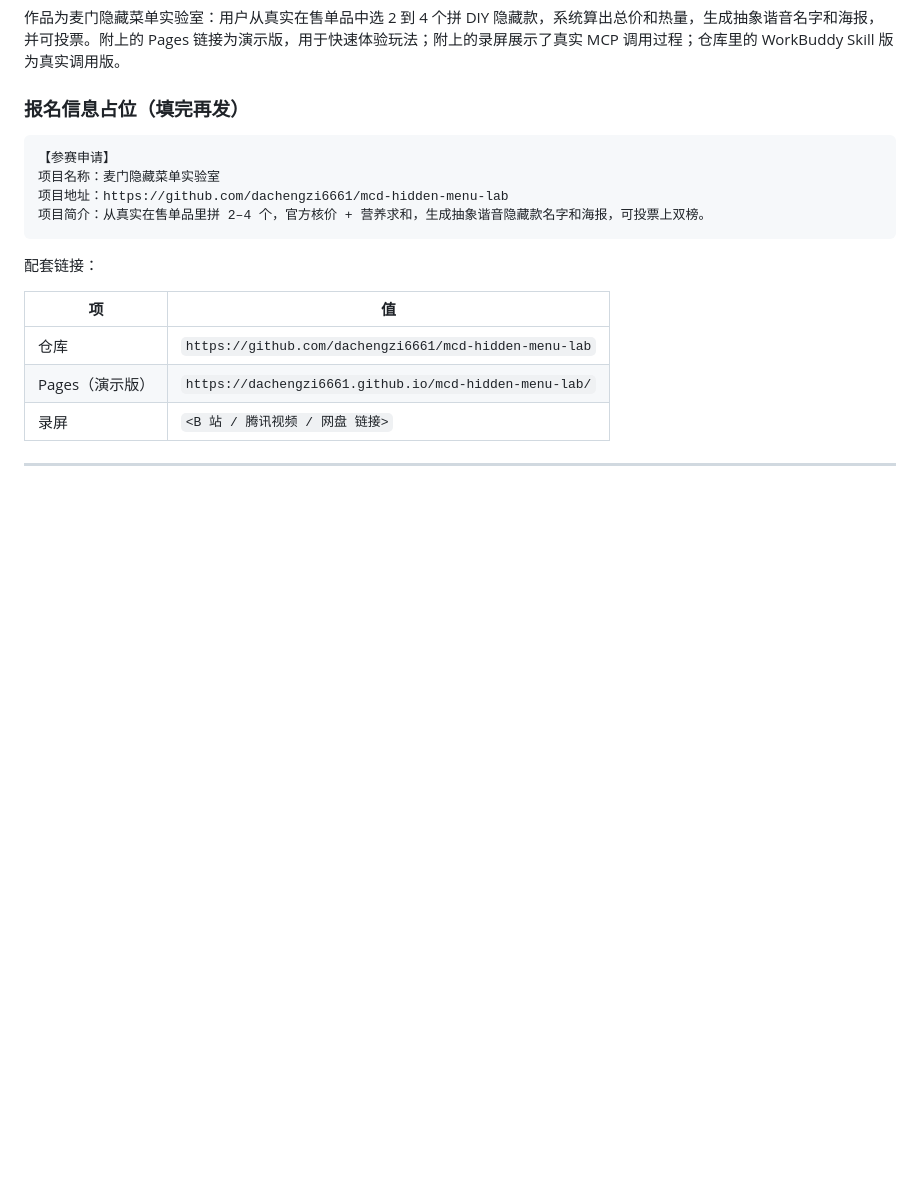
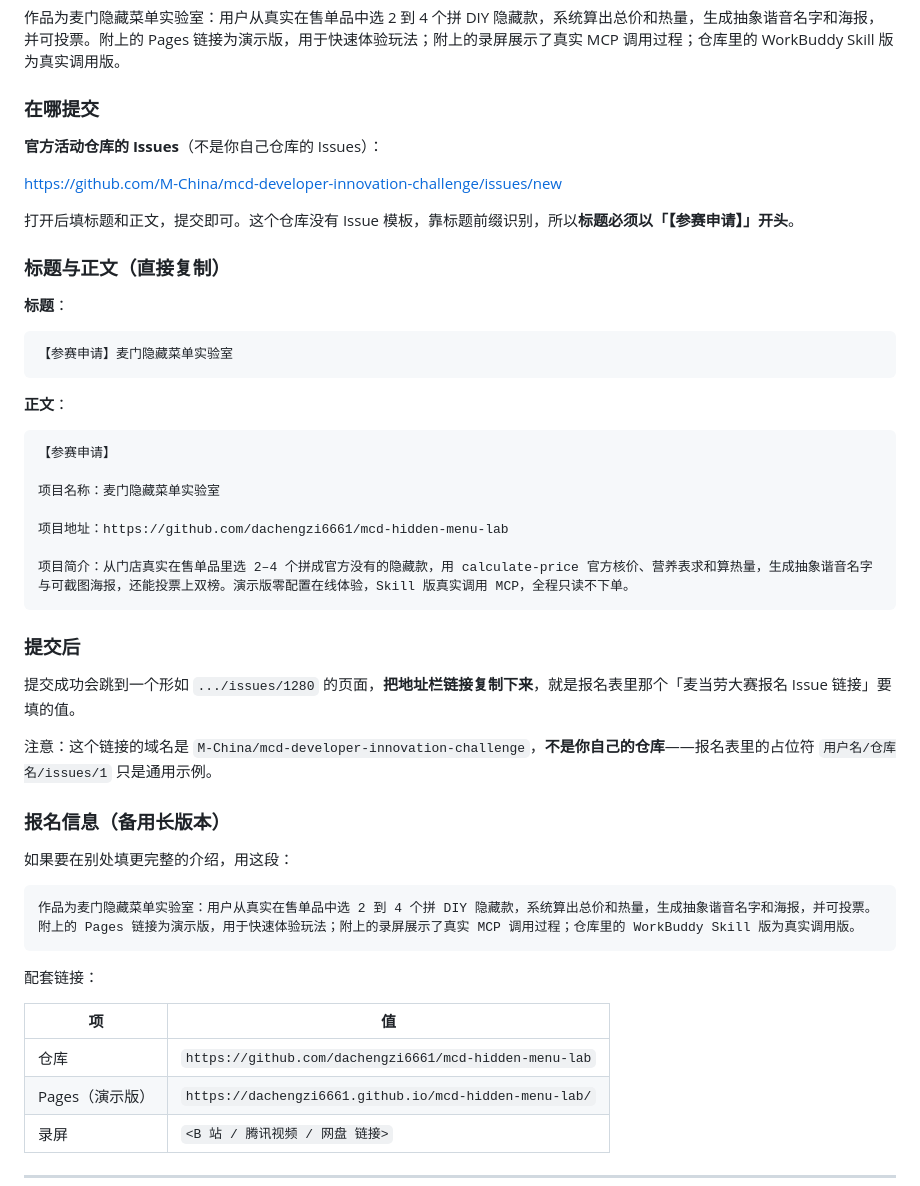
Before and after one commit to dachengzi6661/chouchou-xiangxiangbao, a Markdown page: SUBMISSION.md, the part around the change. Rendered like a GitHub page; blank space fills up the shorter version.

Commit message:
docs: 补充报名 Issue 的提交地址、标题格式与可复制正文

````diff
--- a/SUBMISSION.md
+++ b/SUBMISSION.md
@@ -8,13 +8,46 @@
 
 作品为麦门隐藏菜单实验室：用户从真实在售单品中选 2 到 4 个拼 DIY 隐藏款，系统算出总价和热量，生成抽象谐音名字和海报，并可投票。附上的 Pages 链接为演示版，用于快速体验玩法；附上的录屏展示了真实 MCP 调用过程；仓库里的 WorkBuddy Skill 版为真实调用版。
 
-### 报名信息占位（填完再发）
+### 在哪提交
+
+**官方活动仓库的 Issues**（不是你自己仓库的 Issues）：
+
+<https://github.com/M-China/mcd-developer-innovation-challenge/issues/new>
+
+打开后填标题和正文，提交即可。这个仓库没有 Issue 模板，靠标题前缀识别，所以**标题必须以「【参赛申请】」开头**。
+
+### 标题与正文（直接复制）
+
+**标题**：
+
+```text
+【参赛申请】麦门隐藏菜单实验室
+```
+
+**正文**：
 
 ```text
 【参赛申请】
+
 项目名称：麦门隐藏菜单实验室
+
 项目地址：https://github.com/dachengzi6661/mcd-hidden-menu-lab
-项目简介：从真实在售单品里拼 2–4 个，官方核价 + 营养求和，生成抽象谐音隐藏款名字和海报，可投票上双榜。
+
+项目简介：从门店真实在售单品里选 2–4 个拼成官方没有的隐藏款，用 calculate-price 官方核价、营养表求和算热量，生成抽象谐音名字与可截图海报，还能投票上双榜。演示版零配置在线体验，Skill 版真实调用 MCP，全程只读不下单。
+```
+
+### 提交后
+
+提交成功会跳到一个形如 `.../issues/1280` 的页面，**把地址栏链接复制下来**，就是报名表里那个「麦当劳大赛报名 Issue 链接」要填的值。
+
+注意：这个链接的域名是 `M-China/mcd-developer-innovation-challenge`，**不是你自己的仓库**——报名表里的占位符 `用户名/仓库名/issues/1` 只是通用示例。
+
+### 报名信息（备用长版本）
+
+如果要在别处填更完整的介绍，用这段：
+
+```text
+作品为麦门隐藏菜单实验室：用户从真实在售单品中选 2 到 4 个拼 DIY 隐藏款，系统算出总价和热量，生成抽象谐音名字和海报，并可投票。附上的 Pages 链接为演示版，用于快速体验玩法；附上的录屏展示了真实 MCP 调用过程；仓库里的 WorkBuddy Skill 版为真实调用版。
 ```
 
 配套链接：
````
